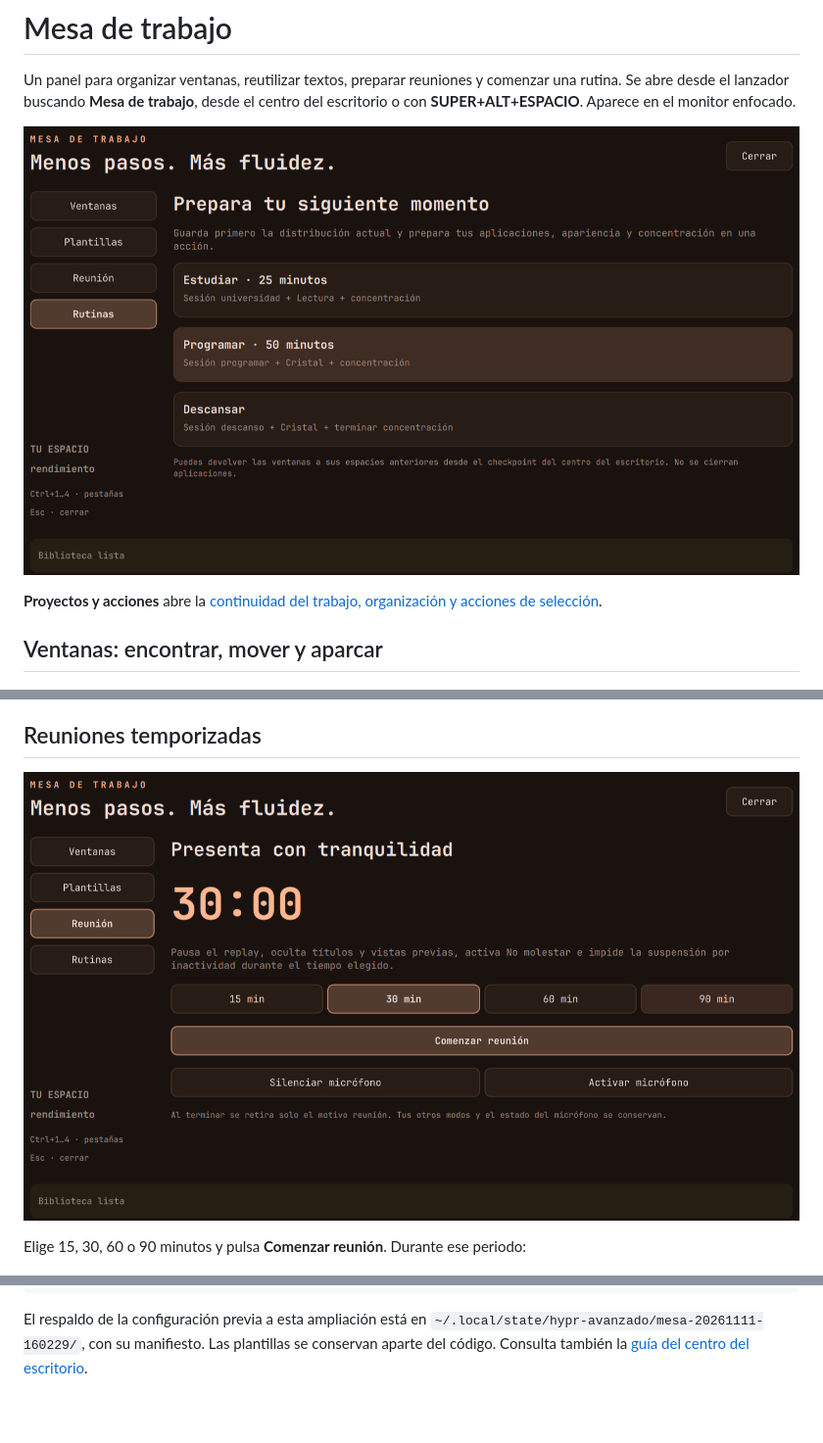
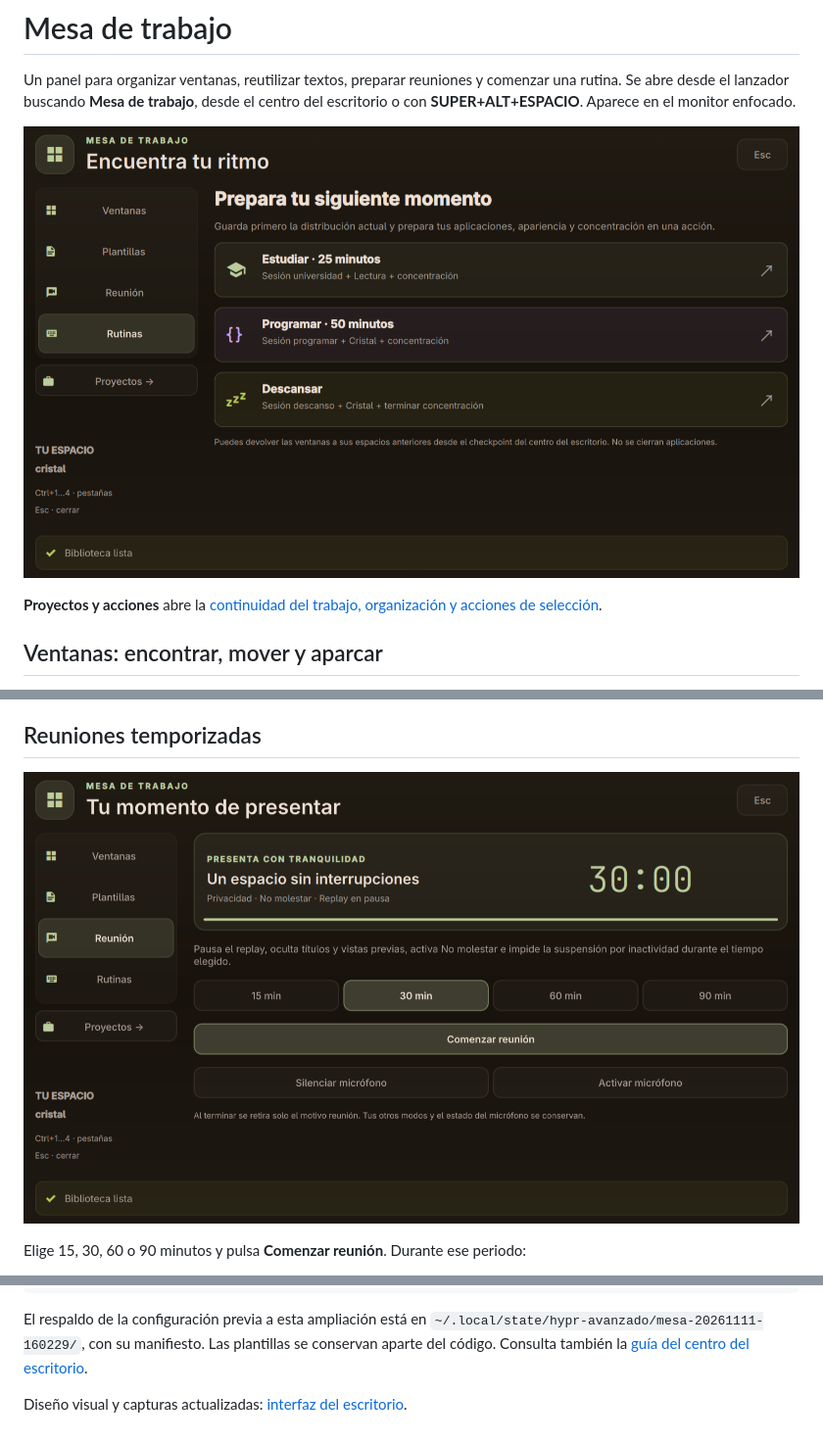
Before and after one commit to EchoStrokes08/dotfiles, a Markdown page: docs/mesa-de-trabajo.md, 3 parts joined by grey strips. Shown at 98% size. Drawn GitHub-style; pictures changed too: docs/screenshots/mesa-reunion.png, docs/screenshots/mesa-rutinas.png; blank space fills up the shorter version.

```diff
--- a/docs/mesa-de-trabajo.md
+++ b/docs/mesa-de-trabajo.md
@@ -129,3 +129,5 @@ hyprctl configerrors
 El respaldo de la configuración previa a esta ampliación está en
 `~/.local/state/hypr-avanzado/mesa-20261111-160229/`, con su manifiesto. Las plantillas se conservan
 aparte del código. Consulta también la [guía del centro del escritorio](escritorio-avanzado.md).
+
+Diseño visual y capturas actualizadas: [interfaz del escritorio](interfaz-escritorio.md).
```
Also changed, not shown: docs/escritorio-avanzado.md (+2 -0 lines), docs/flujo-de-trabajo.md (+2 -0 lines), docs/interfaz-escritorio.md (added, +84 -0 lines), docs/screenshots/centro-escritorio.png, docs/screenshots/flujo-continuidad.png, docs/screenshots/flujo-organizar.png, 11 other files.
